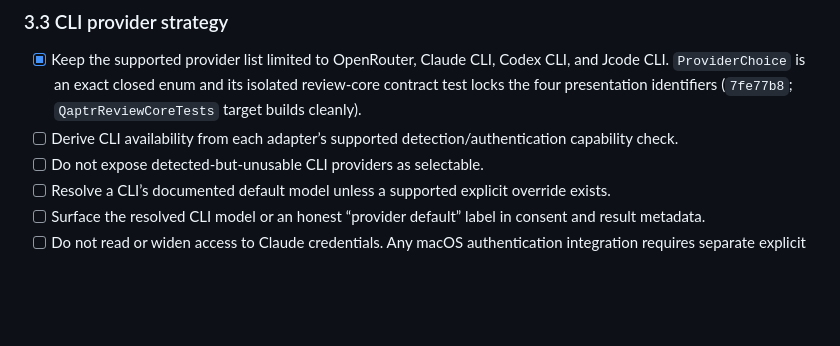
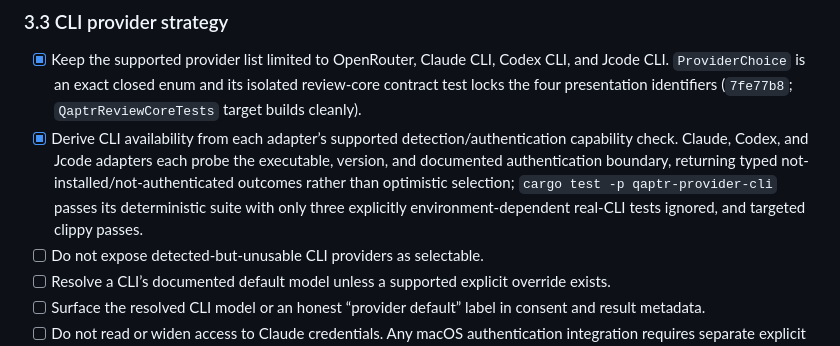
Before and after one commit to tayoonabule/qaptr, a Markdown page: docs/plans/qaptr-next-session-todos.md, the part around the change. Drawn GitHub-style; blank space fills up the shorter version.

Commit message:
docs: record CLI readiness detection coverage

```diff
--- a/docs/plans/qaptr-next-session-todos.md
+++ b/docs/plans/qaptr-next-session-todos.md
@@ -110,7 +110,7 @@
 
 ### 3.3 CLI provider strategy
 - [x] Keep the supported provider list limited to OpenRouter, Claude CLI, Codex CLI, and Jcode CLI. `ProviderChoice` is an exact closed enum and its isolated review-core contract test locks the four presentation identifiers (`7fe77b8`; `QaptrReviewCoreTests` target builds cleanly).
-- [ ] Derive CLI availability from each adapter’s supported detection/authentication capability check.
+- [x] Derive CLI availability from each adapter’s supported detection/authentication capability check. Claude, Codex, and Jcode adapters each probe the executable, version, and documented authentication boundary, returning typed not-installed/not-authenticated outcomes rather than optimistic selection; `cargo test -p qaptr-provider-cli` passes its deterministic suite with only three explicitly environment-dependent real-CLI tests ignored, and targeted clippy passes.
 - [ ] Do not expose detected-but-unusable CLI providers as selectable.
 - [ ] Resolve a CLI’s documented default model unless a supported explicit override exists.
 - [ ] Surface the resolved CLI model or an honest “provider default” label in consent and result metadata.
```
